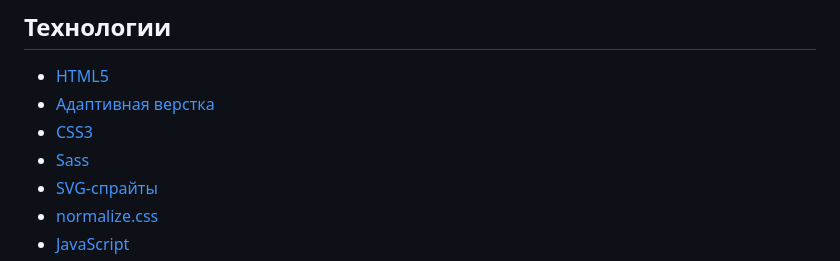
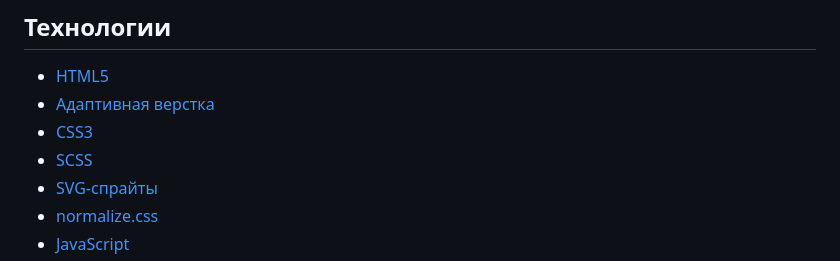
Before and after one commit to vityan99/SkillBus-CRM, a Markdown page: README.md, the part around the change. Rendered like a GitHub page.

```diff
--- a/README.md
+++ b/README.md
@@ -24,7 +24,7 @@
 - [HTML5](https://html.com/html5/)
 - [Адаптивная верстка](https://habr.com/ru/companies/htmlacademy/articles/342066/)
 - [CSS3](https://www.w3schools.com/W3CSS/)
-- [Sass](https://sass-scss.ru/guide/)
+- [SCSS](https://sass-scss.ru/guide/)
 - [SVG-спрайты](https://doka.guide/html/svg-sprite/#:~:text=SVG-спрайт%20—%20это%20файл%2C%20получаемый,использовании%20векторной%20графики%20в%20разметке)
 - [normalize.css](https://necolas.github.io/normalize.css/)
 - [JavaScript](https://javascript.ru/)
```
